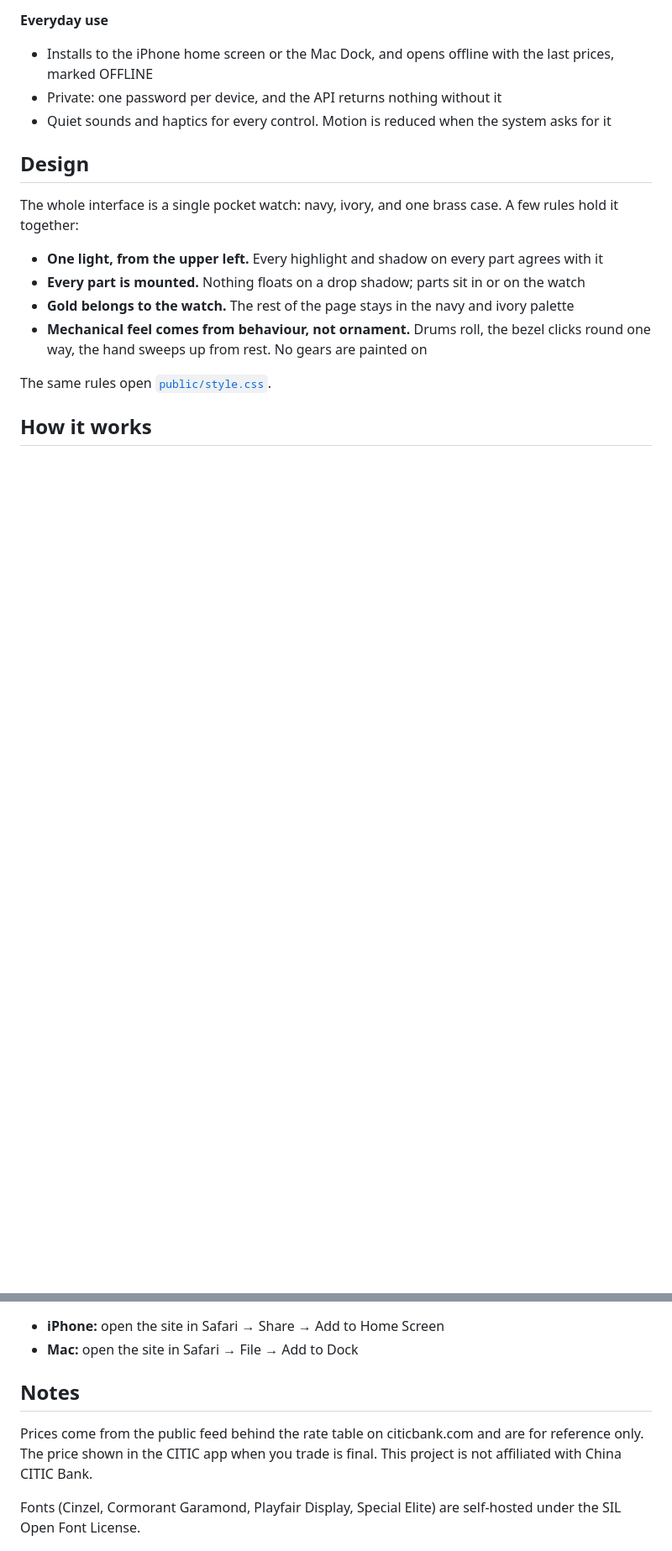
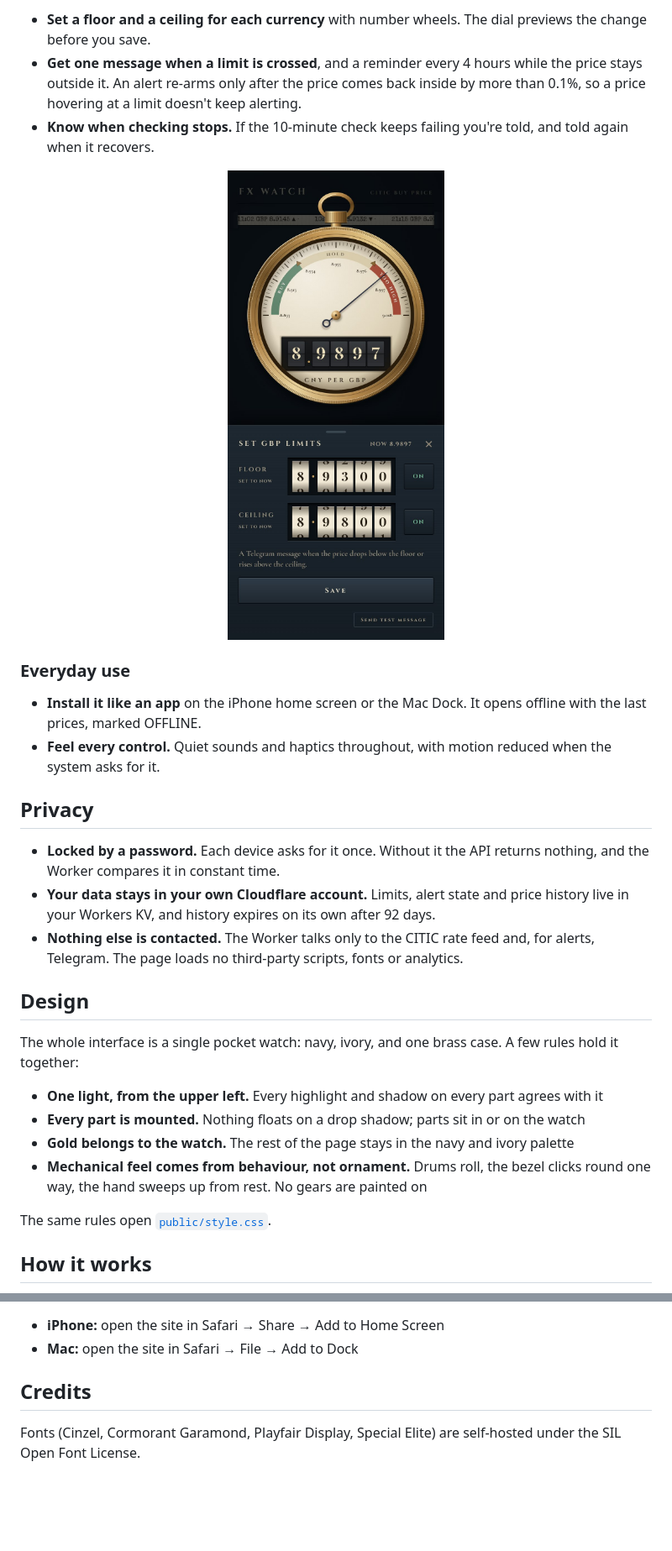
Before and after one commit to Ian9657/fx-watch, a Markdown page: README.md, 2 parts joined by grey strips. Shown at 84% size. GitHub-like rendering; pictures changed too: docs/sheet.jpg (added); blank space fills up the shorter version.

Commit message:
README: features led by what they do, a privacy section, the settings sheet

```diff
--- a/README.md
+++ b/README.md
@@ -42,8 +44,20 @@ CITIC Bank publishes its current buy price and nothing else: no history and no a
 
-**Everyday use**
-- Installs to the iPhone home screen or the Mac Dock, and opens offline with the last prices, marked OFFLINE
-- Private: one password per device, and the API returns nothing without it
-- Quiet sounds and haptics for every control. Motion is reduced when the system asks for it
+- **Set a floor and a ceiling for each currency** with number wheels. The dial previews the change before you save.
+- **Get one message when a limit is crossed**, and a reminder every 4 hours while the price stays outside it. An alert re-arms only after the price comes back inside by more than 0.1%, so a price hovering at a limit doesn't keep alerting.
+- **Know when checking stops.** If the 10-minute check keeps failing you're told, and told again when it recovers.
+
+<p align="center"><img src="docs/sheet.jpg" width="300" alt="The settings sheet open under the watch: floor 8.9300 and ceiling 8.9800 on number wheels, each with an ON switch, and a Save button"></p>
+
+### Everyday use
+
+- **Install it like an app** on the iPhone home screen or the Mac Dock. It opens offline with the last prices, marked OFFLINE.
+- **Feel every control.** Quiet sounds and haptics throughout, with motion reduced when the system asks for it.
+
+## Privacy
+
+- **Locked by a password.** Each device asks for it once. Without it the API returns nothing, and the Worker compares it in constant time.
+- **Your data stays in your own Cloudflare account.** Limits, alert state and price history live in your Workers KV, and history expires on its own after 92 days.
+- **Nothing else is contacted.** The Worker talks only to the CITIC rate feed and, for alerts, Telegram. The page loads no third-party scripts, fonts or analytics.
 
 ## Design
 
@@ -105,9 +119,7 @@ Set the following secrets in the Cloudflare dashboard (fx-watch → Settings →
 - **iPhone:** open the site in Safari → Share → Add to Home Screen
 - **Mac:** open the site in Safari → File → Add to Dock
 
-## Notes
-
-Prices come from the public feed behind the rate table on citicbank.com and are for reference only. The price shown in the CITIC app when you trade is final. This project is not affiliated with China CITIC Bank.
+## Credits
 
 Fonts (Cinzel, Cormorant Garamond, Playfair Display, Special Elite) are self-hosted under the SIL Open Font License.
 
```
Also changed, not shown: other parts of README.md (+14 -12 lines).
